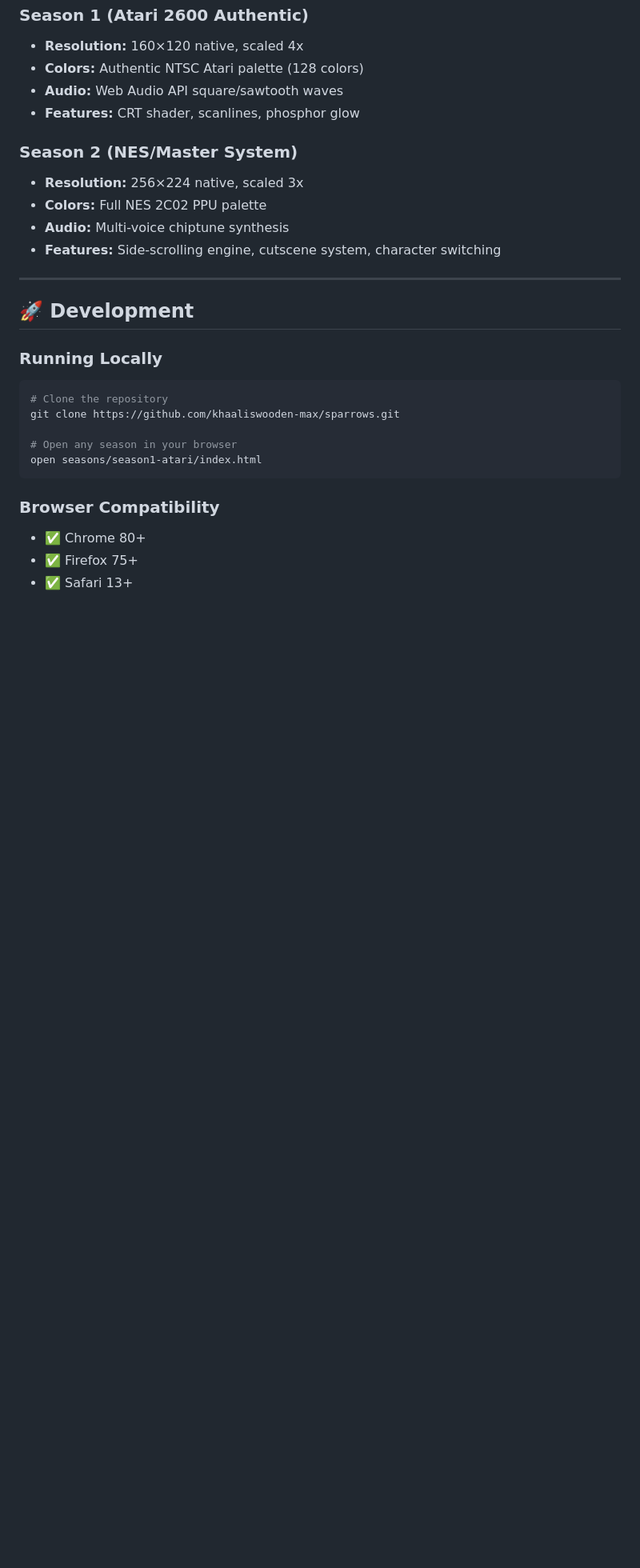
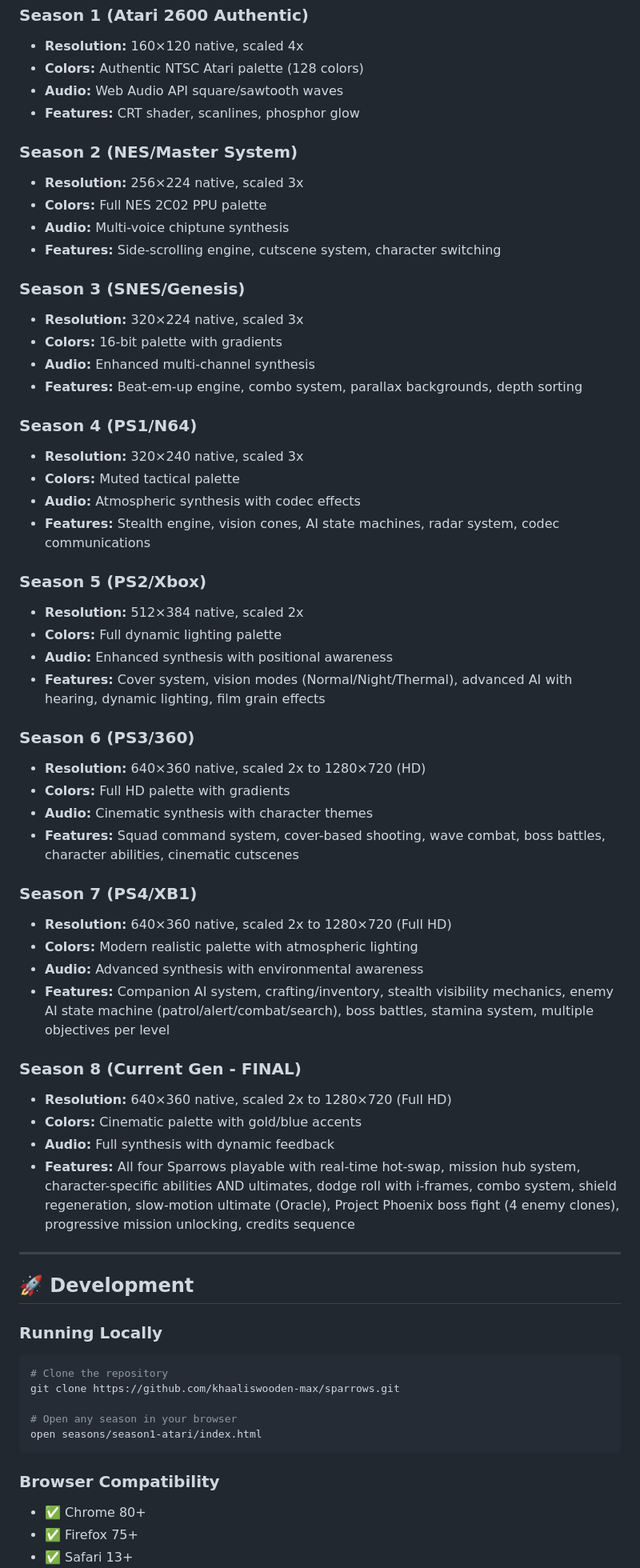
Before and after one commit to khaaliswooden-max/sparrows, a Markdown page: README.md, the part around one of its changes. Shown at 80% size. GitHub-like rendering; blank space fills up the shorter version.

Commit message:
Revise README for completed seasons and gameplay
Updated the README to reflect the completion of all eight seasons and revised gameplay instructions for each season.

```diff
--- a/README.md
+++ b/README.md
@@ -98,6 +184,42 @@ sparrows/
 - **Colors:** Full NES 2C02 PPU palette
 - **Audio:** Multi-voice chiptune synthesis
 - **Features:** Side-scrolling engine, cutscene system, character switching
+
+### Season 3 (SNES/Genesis)
+- **Resolution:** 320×224 native, scaled 3x
+- **Colors:** 16-bit palette with gradients
+- **Audio:** Enhanced multi-channel synthesis
+- **Features:** Beat-em-up engine, combo system, parallax backgrounds, depth sorting
+
+### Season 4 (PS1/N64)
+- **Resolution:** 320×240 native, scaled 3x
+- **Colors:** Muted tactical palette
+- **Audio:** Atmospheric synthesis with codec effects
+- **Features:** Stealth engine, vision cones, AI state machines, radar system, codec communications
+
+### Season 5 (PS2/Xbox)
+- **Resolution:** 512×384 native, scaled 2x
+- **Colors:** Full dynamic lighting palette
+- **Audio:** Enhanced synthesis with positional awareness
+- **Features:** Cover system, vision modes (Normal/Night/Thermal), advanced AI with hearing, dynamic lighting, film grain effects
+
+### Season 6 (PS3/360)
+- **Resolution:** 640×360 native, scaled 2x to 1280×720 (HD)
+- **Colors:** Full HD palette with gradients
+- **Audio:** Cinematic synthesis with character themes
+- **Features:** Squad command system, cover-based shooting, wave combat, boss battles, character abilities, cinematic cutscenes
+
+### Season 7 (PS4/XB1)
+- **Resolution:** 640×360 native, scaled 2x to 1280×720 (Full HD)
+- **Colors:** Modern realistic palette with atmospheric lighting
+- **Audio:** Advanced synthesis with environmental awareness
+- **Features:** Companion AI system, crafting/inventory, stealth visibility mechanics, enemy AI state machine (patrol/alert/combat/search), boss battles, stamina system, multiple objectives per level
+
+### Season 8 (Current Gen - FINAL)
+- **Resolution:** 640×360 native, scaled 2x to 1280×720 (Full HD)
+- **Colors:** Cinematic palette with gold/blue accents
+- **Audio:** Full synthesis with dynamic feedback
+- **Features:** All four Sparrows playable with real-time hot-swap, mission hub system, character-specific abilities AND ultimates, dodge roll with i-frames, combo system, shield regeneration, slow-motion ultimate (Oracle), Project Phoenix boss fight (4 enemy clones), progressive mission unlocking, credits sequence
 
 ---
 
```
Also changed, not shown: other parts of README.md (+96 -10 lines).
